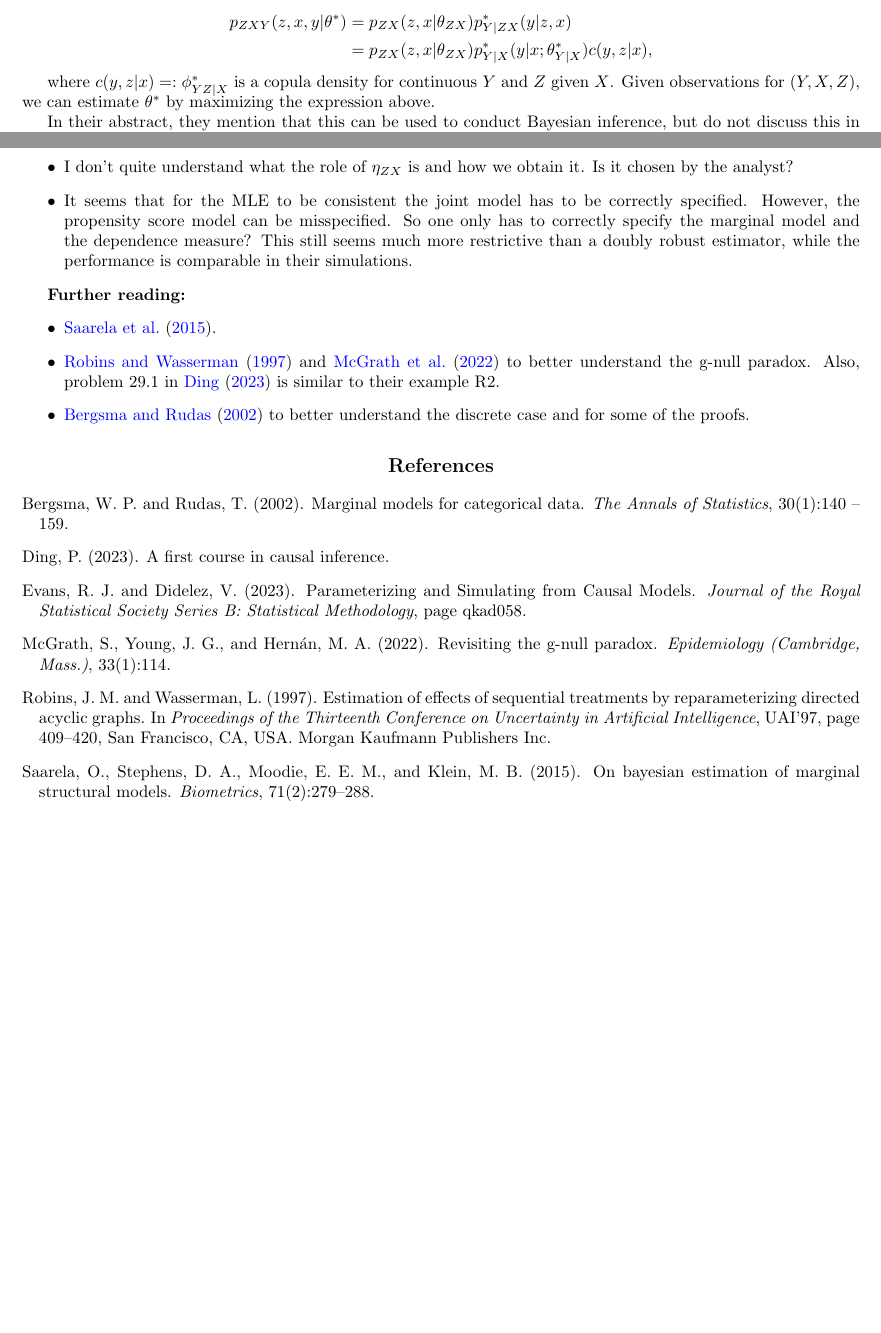
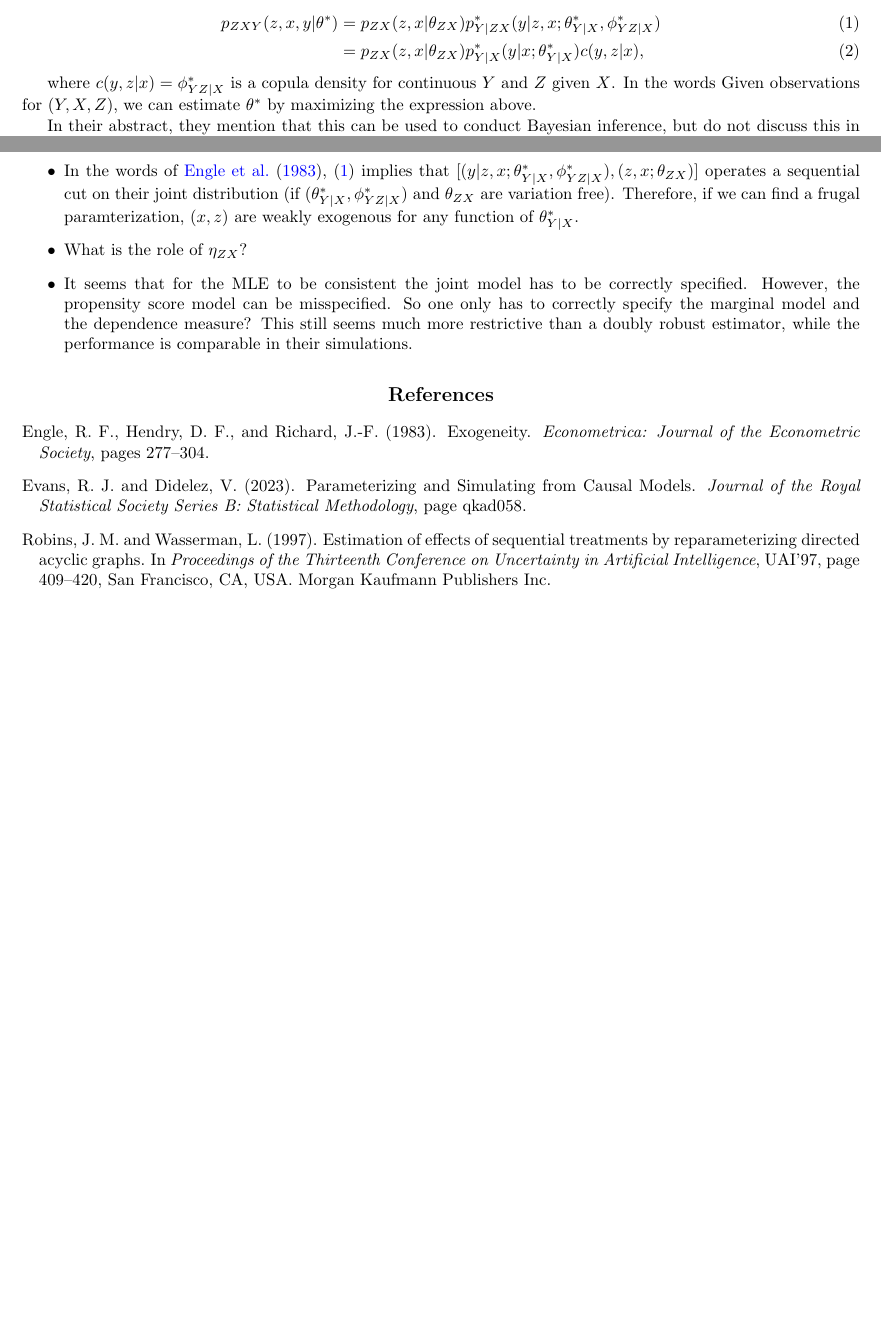
Before and after one commit to gregorsteiner/Evans_Didelez_2023, a LaTeX document (notes.tex): two parts of pages 1 and 2 of 2, joined at a grey line, cut so that both start at the same text, the shorter picture padded with empty space. Compiled offline with pdfLaTeX.

Commit message:
Extended notes

```diff
--- a/notes.tex
+++ b/notes.tex
@@ -46,12 +46,13 @@ This document collects my notes on \cite{evans_didelez_2023}. Consider the causa
 
 My understanding is that the main advantage of the frugal parameterization is that it provides a convenient characterization of the joint distribution $p_{ZXY}$, which is usually unknown or difficult to handle. Instead, we can specify a model for $p_{ZX}$ and $p_{Y | X}^*$ and choose a dependence measure of $Y$ and $Z$ conditional on $X$. Then, we can use these three to perform likelihood-based inference or simulate from the joint distribution. The joint distribution can be factorized into the frugal parameterization:
 
-\begin{align*}
-	p_{ZXY}(z, x, y | \theta^*) &= p_{ZX}(z, x | \theta_{ZX}) p_{Y|ZX}^*(y|z, x) \\
+\begin{align} \label{frugal_fact}
+	p_{ZXY}(z, x, y | \theta^*) &= p_{ZX}(z, x | \theta_{ZX}) p_{Y|ZX}^*(y|z, x; \theta_{Y|X}^*, \phi_{YZ | X}^*) \\
 	&= p_{ZX}(z, x | \theta_{ZX}) p_{Y|X}^*(y | x; \theta_{Y|X}^*) c(y, z| x),
-\end{align*}
+\end{align}
 
-where $c(y, z | x) =: \phi_{YZ | X}^* $ is a copula density for continuous $Y$ and $Z$ given $X$. Given observations for $(Y, X, Z)$, we can estimate $\theta^*$ by maximizing the expression above.
+where $c(y, z | x) = \phi_{YZ | X}^* $ is a copula density for continuous $Y$ and $Z$ given $X$. In the words
+ Given observations for $(Y, X, Z)$, we can estimate $\theta^*$ by maximizing the expression above.
 
 In their abstract, they mention that this can be used to conduct Bayesian inference, but do not discuss this in the main text. I assume this would work as follows: We can obtain a joint posterior distribution
 \begin{align*}
@@ -65,20 +66,10 @@ where $p(\theta^*)$ is some prior distribution. Then, we can find the posterior
 
 \textbf{Comments/Questions:}
 \begin{itemize}
-	\item I don't quite understand what the role of $\eta_{ZX}$ is and how we obtain it. Is it chosen by the analyst?
+	\item In the words of \cite{engle1983}, (\ref{frugal_fact}) implies that $[(y|z, x; \theta_{Y|X}^*, \phi_{YZ | X}^*), (z, x ;  \theta_{ZX})]$ operates a sequential cut on their joint distribution (if $(\theta_{Y|X}^*, \phi_{YZ | X}^*)$ and $\theta_{ZX}$ are variation free). Therefore, if we can find a frugal paramterization, $(x, z)$ are weakly exogenous for any function of $\theta_{Y|X}^*$.
+	\item What is the role of $\eta_{ZX}$?
 	\item It seems that for the MLE to be consistent the joint model has to be correctly specified. However, the propensity score model can be misspecified. So one only has to correctly specify the marginal model and the dependence measure? This still seems much more restrictive than a doubly robust estimator, while the performance is comparable in their simulations.
 \end{itemize}
-
-\textbf{Further reading:}
-\begin{itemize}
-	\item \cite{saarela_2015}.
-	\item \cite{robins_wasserman_1997} and \cite{mcgrath2022revisiting} to better understand the g-null paradox. Also, problem 29.1 in \cite{ding2023course} is similar to their example R2.
-	\item \cite{Bergsma_Rudas_2002} to better understand the discrete case and for some of the proofs.
-\end{itemize}
-
-
-
-
 
 
 
```
Also changed, not shown: references.bib (+9 -0 lines), notes.pdf.
